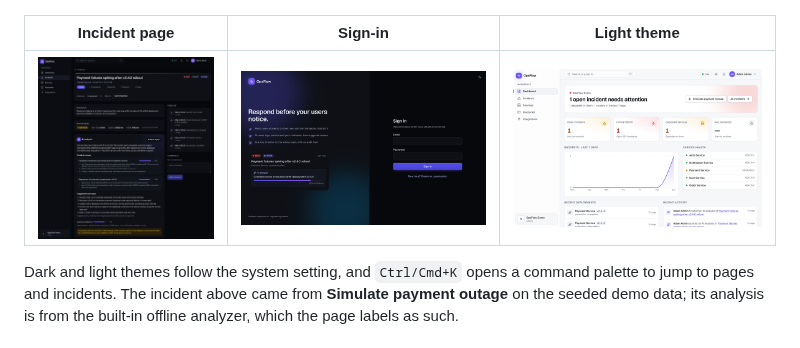
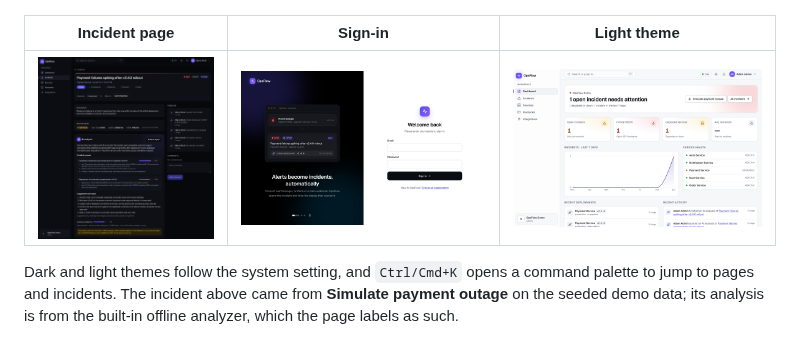
Before and after one commit to Akshit171203/OPS-FLOW, a Markdown page: README.md, the part around the change. GitHub-like rendering; pictures changed too: docs/images/incident-detail.png, docs/images/login.png.

```diff
--- a/README.md
+++ b/README.md
@@ -12,9 +12,9 @@ Your services connect with an API key and a webhook. A monitoring alert (Alertma
 
 ![The dashboard in the dark theme: status summary, 7-day incident chart, service health, deployments and activity](docs/images/dashboard.png)
 
-| Incident page | Sign-in | Light theme |
-| --- | --- | --- |
-| ![An incident with its lifecycle, timeline and AI analysis](docs/images/incident-detail.png) | ![Sign-in with a product preview](docs/images/login.png) | ![The dashboard in the light theme](docs/images/dashboard-light.png) |
+| Incident page                                                                                | Sign-in                                                  | Light theme                                                          |
+| -------------------------------------------------------------------------------------------- | -------------------------------------------------------- | -------------------------------------------------------------------- |
+| ![An incident with its lifecycle, timeline and AI analysis](docs/images/incident-detail.png) | ![Sign-in with an auto-advancing product tour](docs/images/login.png) | ![The dashboard in the light theme](docs/images/dashboard-light.png) |
 
 Dark and light themes follow the system setting, and `Ctrl/Cmd+K` opens a command palette to jump to pages and incidents. The incident above came from **Simulate payment outage** on the seeded demo data; its analysis is from the built-in offline analyzer, which the page labels as such.
 
```
Also changed, not shown: 6 other files.
